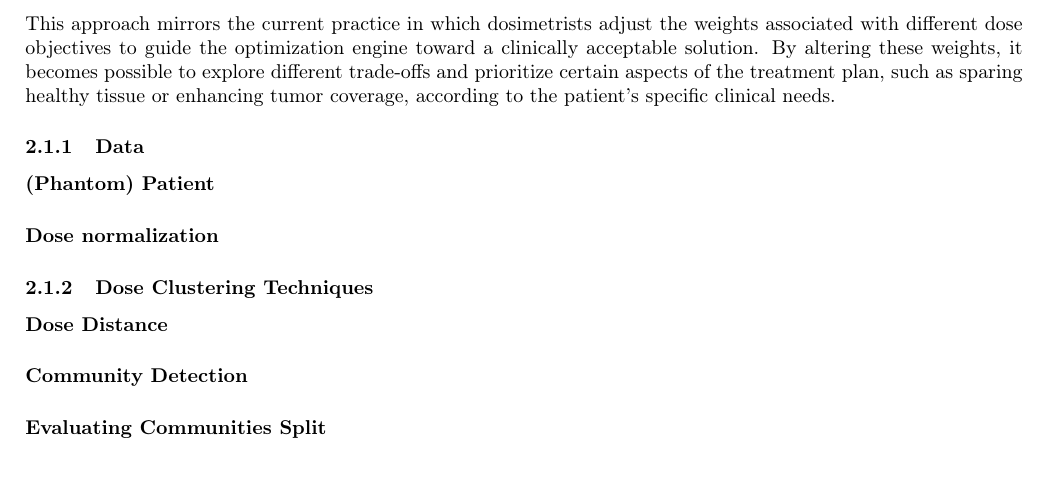
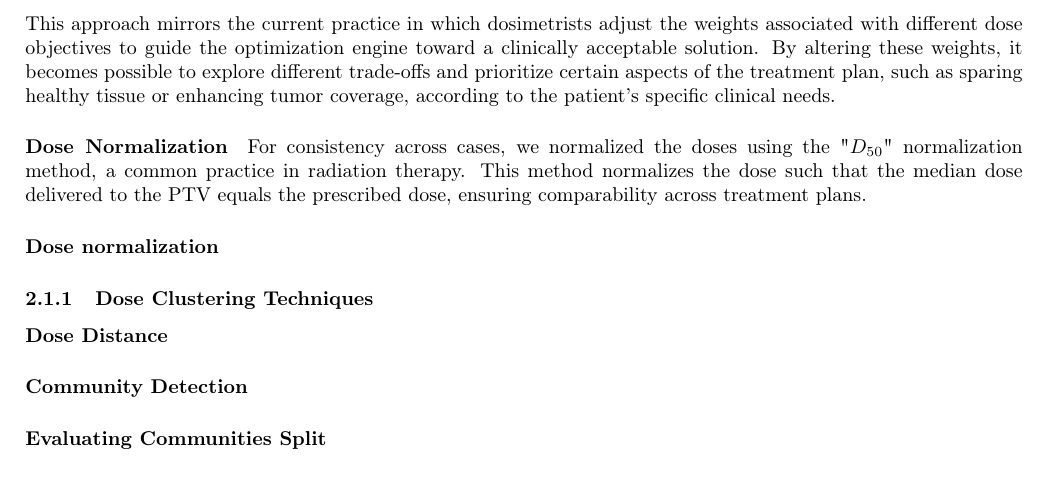
Before and after one commit to pauldubois98/PhD, a LaTeX paper (4_doses_relations/4_main.tex, which reads 4_doses_relations/4_content.tex): part of page 11 of 13, cut so that both start at the same text. Compiled offline with pdfLaTeX.

Commit message:
rewrote Dose Normalization §

```diff
--- a/4_doses_relations/4_content.tex
+++ b/4_doses_relations/4_content.tex
@@ -390,10 +390,9 @@ To generate a diverse set of treatment doses for a given patient case and set of
 This approach mirrors the current practice in which dosimetrists adjust the weights associated with different dose objectives to guide the optimization engine toward a clinically acceptable solution.
 By altering these weights, it becomes possible to explore different trade-offs and prioritize certain aspects of the treatment plan, such as sparing healthy tissue or enhancing tumor coverage, according to the patient's specific clinical needs.
 
-\subsubsection{Data}
-\paragraph{(Phantom) Patient}
-%The evaluation of our proposed method for clustering radiation doses was conducted using the TG-119 Prostate case \cite{AAPM-TG119}, which is a well-established benchmark data-set commonly employed for assessing the quality of radiation therapy plans.
-%The TG-119 data-set encompasses predefined dose goals, which were utilized in the formulation of our cost function.
+\subparagraph{Dose Normalization}
+For consistency across cases, we normalized the doses using the "$D_{50}$" normalization method, a common practice in radiation therapy.
+This method normalizes the dose such that the median dose delivered to the PTV equals the prescribed dose, ensuring comparability across treatment plans.
 
 \paragraph{Dose normalization}
 %We normalized the doses according to the "D50" normalization method, which is a common practice in the field of radiation therapy.
```
